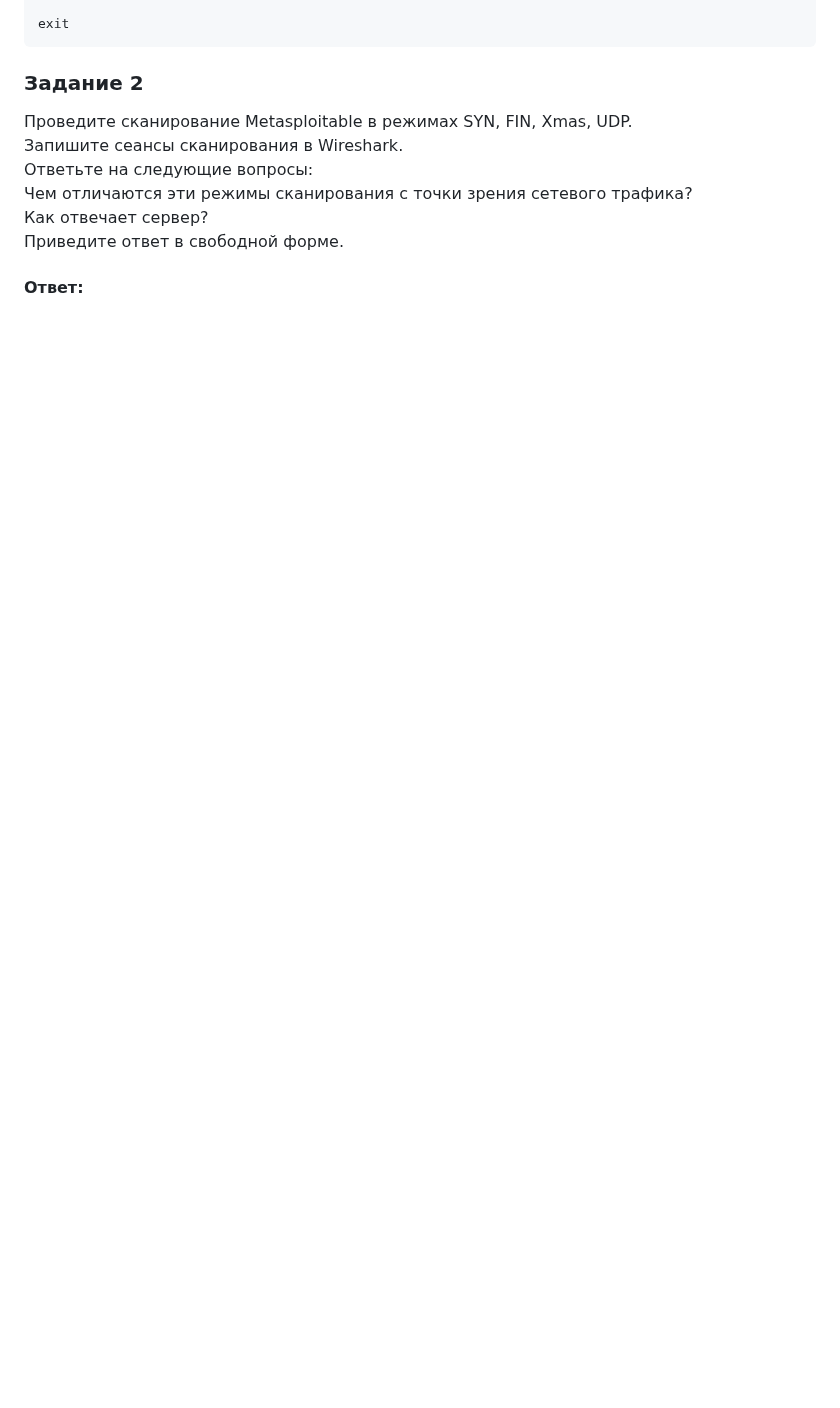
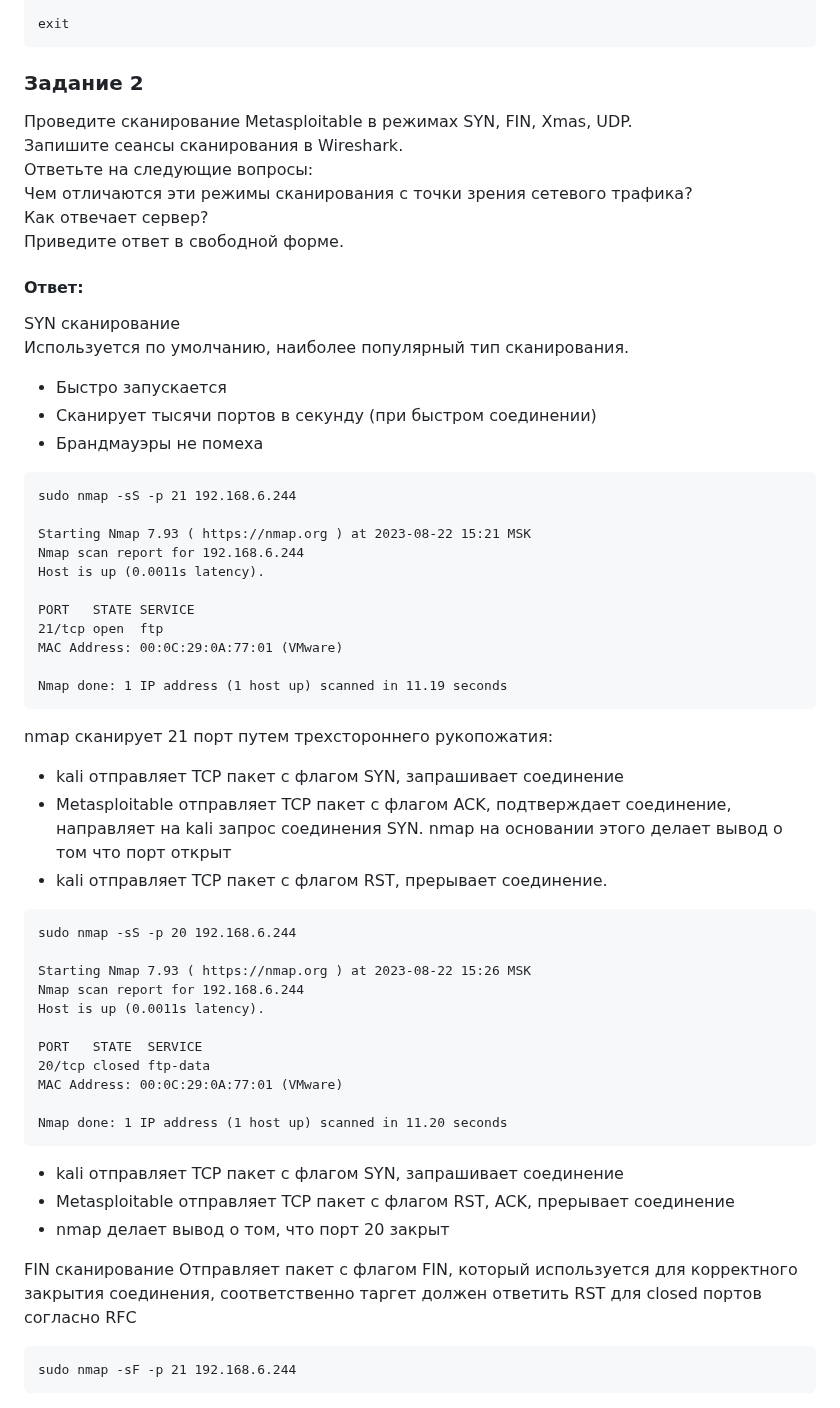
Before and after one commit to networksuperman/netology_dev_ops, a Markdown page: vuln_and_attacks/13_1.md, the part around the change. GitHub-like rendering; blank space fills up the shorter version.

````diff
--- a/vuln_and_attacks/13_1.md
+++ b/vuln_and_attacks/13_1.md
@@ -326,3 +326,49 @@ exit
 Приведите ответ в свободной форме.
 
 #### Ответ:
+SYN сканирование
+Используется по умолчанию, наиболее популярный тип сканирования.
+- Быстро запускается
+- Сканирует тысячи портов в секунду (при быстром соединении)
+- Брандмауэры не помеха
+```
+sudo nmap -sS -p 21 192.168.6.244
+
+Starting Nmap 7.93 ( https://nmap.org ) at 2023-08-22 15:21 MSK
+Nmap scan report for 192.168.6.244
+Host is up (0.0011s latency).
+
+PORT   STATE SERVICE
+21/tcp open  ftp
+MAC Address: 00:0C:29:0A:77:01 (VMware)
+
+Nmap done: 1 IP address (1 host up) scanned in 11.19 seconds
+```
+nmap сканирует 21 порт путем трехстороннего рукопожатия:
+- kali отправляет TCP пакет с флагом SYN, запрашивает соединение
+- Metasploitable отправляет TCP пакет с флагом ACK, подтверждает соединение, направляет на kali запрос соединения SYN. nmap на основании этого делает вывод о том что порт открыт
+- kali отправляет TCP пакет c флагом RST, прерывает соединение.
+
+```
+sudo nmap -sS -p 20 192.168.6.244
+
+Starting Nmap 7.93 ( https://nmap.org ) at 2023-08-22 15:26 MSK
+Nmap scan report for 192.168.6.244
+Host is up (0.0011s latency).
+
+PORT   STATE  SERVICE
+20/tcp closed ftp-data
+MAC Address: 00:0C:29:0A:77:01 (VMware)
+
+Nmap done: 1 IP address (1 host up) scanned in 11.20 seconds
+```
+- kali отправляет TCP пакет с флагом SYN, запрашивает соединение
+- Metasploitable отправляет TCP пакет с флагом RST, ACK, прерывает соединение
+- nmap делает вывод о том, что порт 20 закрыт
+
+FIN сканирование
+Отправляет пакет с флагом FIN, который используется для корректного закрытия соединения, соответственно таргет должен ответить RST для closed портов согласно RFC
+
+```
+sudo nmap -sF -p 21 192.168.6.244
+```
````
